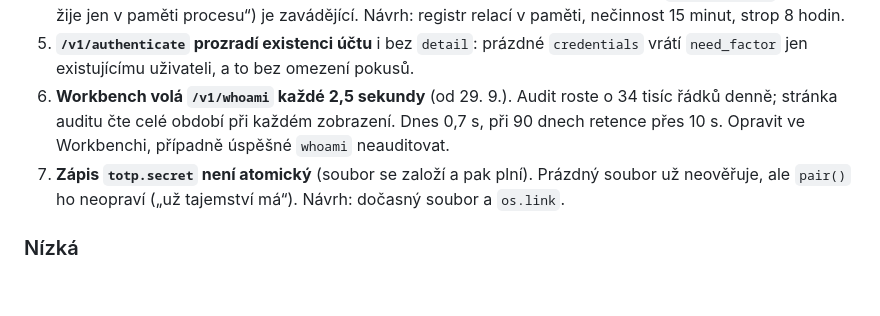
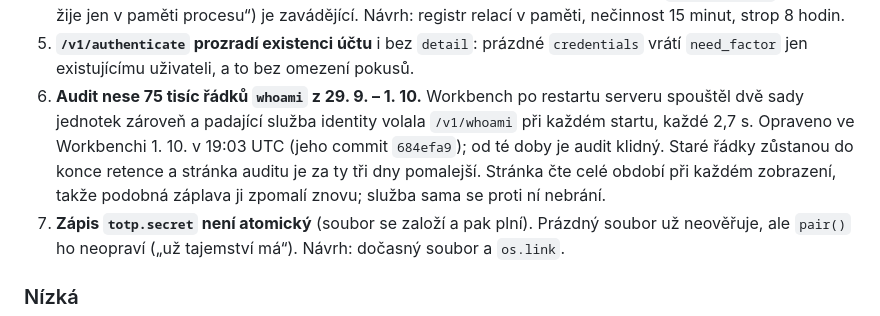
Before and after one commit to alchy/access-manager, a Markdown page: HANDOVER.md, the part around the change. Rendered like a GitHub page; blank space fills up the shorter version.

Commit message:
handover: zaplava whoami z Workbenche je opravena u zdroje
Workbench po restartu serveru 29. 9. poustel dve sady jednotek zaroven
a padajici sluzba identity volala /v1/whoami pri kazdem startu. Opraveno
ve Workbenchi 1. 10. v 19:03 UTC, audit je od te doby klidny.

Co-Authored-By: Claude Fable 5.1 <noreply@anthropic.com>

```diff
--- a/HANDOVER.md
+++ b/HANDOVER.md
@@ -124,9 +124,12 @@ Nic z toho není opravené. Řazeno podle závažnosti.
    Návrh: registr relací v paměti, nečinnost 15 minut, strop 8 hodin.
 5. **`/v1/authenticate` prozradí existenci účtu** i bez `detail`: prázdné `credentials` vrátí
    `need_factor` jen existujícímu uživateli, a to bez omezení pokusů.
-6. **Workbench volá `/v1/whoami` každé 2,5 sekundy** (od 29. 9.). Audit roste o 34 tisíc
-   řádků denně; stránka auditu čte celé období při každém zobrazení. Dnes 0,7 s, při 90 dnech
-   retence přes 10 s. Opravit ve Workbenchi, případně úspěšné `whoami` neauditovat.
+6. **Audit nese 75 tisíc řádků `whoami` z 29. 9. – 1. 10.** Workbench po restartu serveru
+   spouštěl dvě sady jednotek zároveň a padající služba identity volala `/v1/whoami` při
+   každém startu, každé 2,7 s. Opraveno ve Workbenchi 1. 10. v 19:03 UTC (jeho commit
+   `684efa9`); od té doby je audit klidný. Staré řádky zůstanou do konce retence a stránka
+   auditu je za ty tři dny pomalejší. Stránka čte celé období při každém zobrazení, takže
+   podobná záplava ji zpomalí znovu; služba sama se proti ní nebrání.
 7. **Zápis `totp.secret` není atomický** (soubor se založí a pak plní). Prázdný soubor už
    neověřuje, ale `pair()` ho neopraví („už tajemství má“). Návrh: dočasný soubor a `os.link`.
 
```
